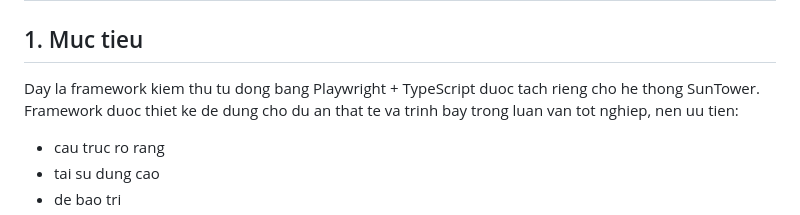
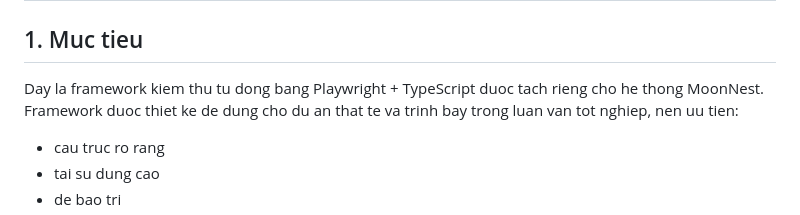
Before and after one commit to manhphung170904/Khoa-luan-tot-nghiep-by-ManhPV, a Markdown page: README.md, the part around the change. Rendered like a GitHub page.

Commit message:
Change project name from SunTower to MoonNest
Updated project name from SunTower to MoonNest in README.

```diff
--- a/README.md
+++ b/README.md
@@ -1,7 +1,7 @@
 # Framework Playwright cho SunTower
 
 ## 1. Muc tieu
-Day la framework kiem thu tu dong bang Playwright + TypeScript duoc tach rieng cho he thong SunTower. Framework duoc thiet ke de dung cho du an that te va trinh bay trong luan van tot nghiep, nen uu tien:
+Day la framework kiem thu tu dong bang Playwright + TypeScript duoc tach rieng cho he thong MoonNest. Framework duoc thiet ke de dung cho du an that te va trinh bay trong luan van tot nghiep, nen uu tien:
 - cau truc ro rang
 - tai su dung cao
 - de bao tri
```
